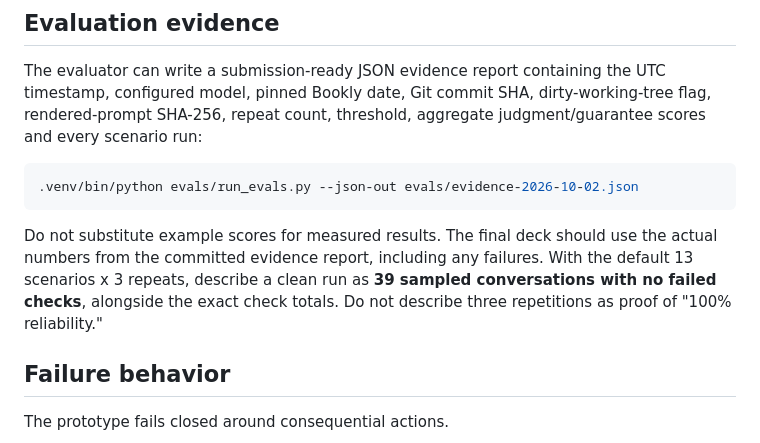
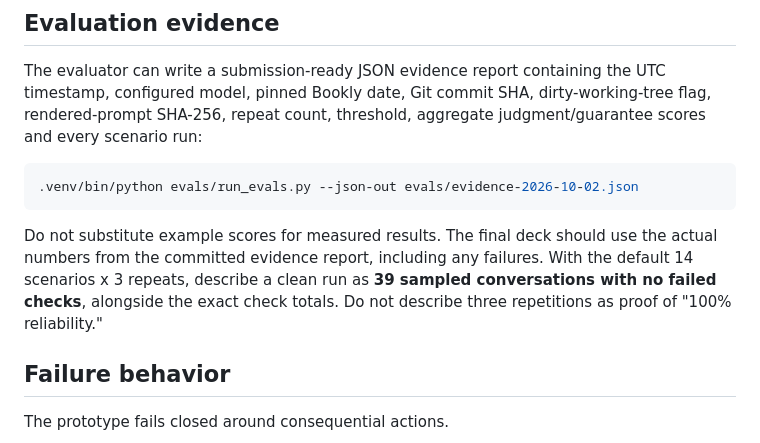
Before and after one commit to AntonByk/bookly-agent, a Markdown page: README.md, the part around the change. GitHub-like rendering.

Commit message:
docs: update live eval sample count

````diff
--- a/README.md
+++ b/README.md
@@ -317,7 +317,7 @@ The evaluator can write a submission-ready JSON evidence report containing the U
 .venv/bin/python evals/run_evals.py --json-out evals/evidence-2026-10-02.json
 ```
 
-Do not substitute example scores for measured results. The final deck should use the actual numbers from the committed evidence report, including any failures. With the default 13 scenarios x 3 repeats, describe a clean run as **39 sampled conversations with no failed checks**, alongside the exact check totals. Do not describe three repetitions as proof of "100% reliability."
+Do not substitute example scores for measured results. The final deck should use the actual numbers from the committed evidence report, including any failures. With the default 14 scenarios x 3 repeats, describe a clean run as **39 sampled conversations with no failed checks**, alongside the exact check totals. Do not describe three repetitions as proof of "100% reliability."
 
 ## Failure behavior
 
````
